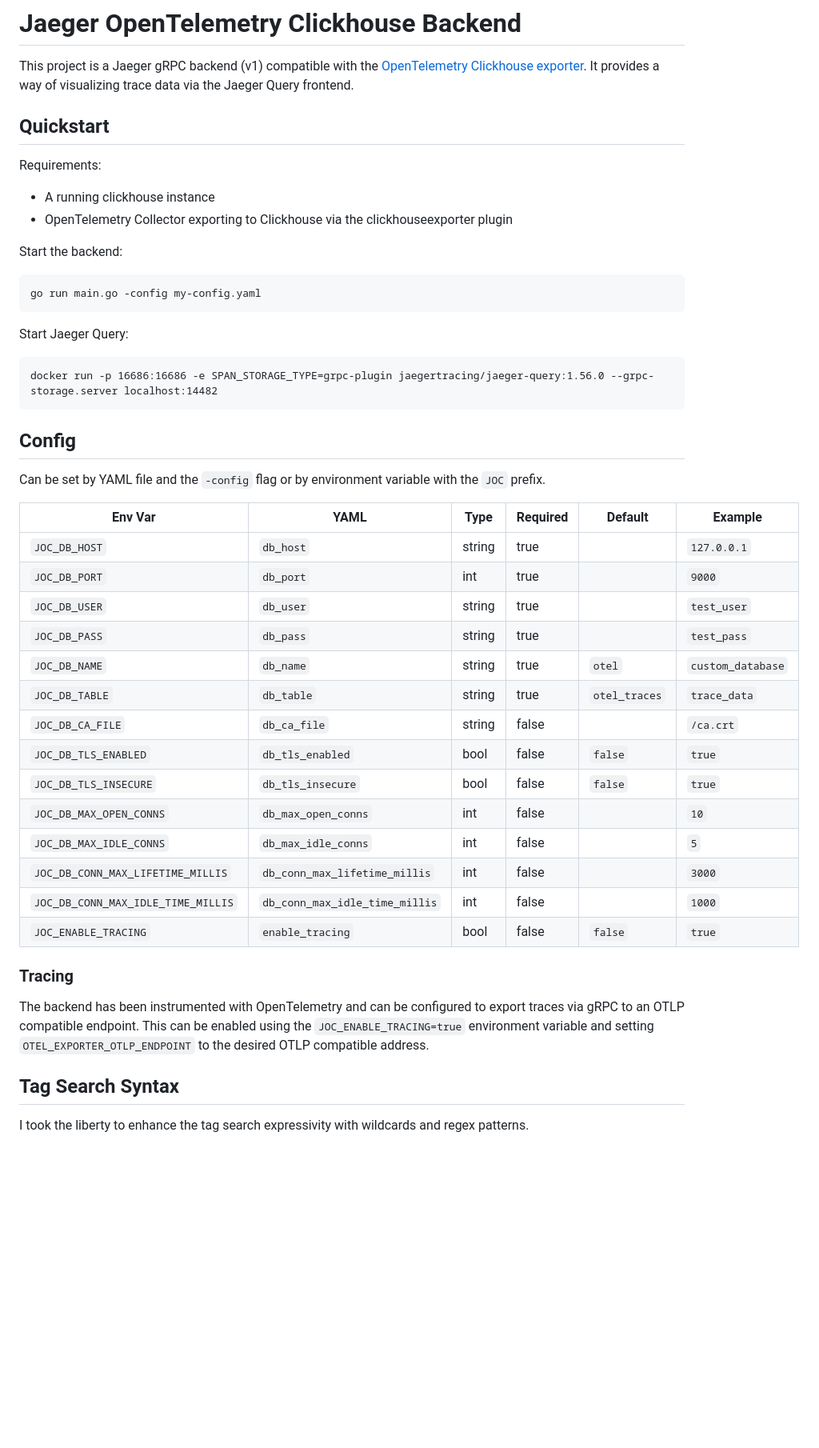
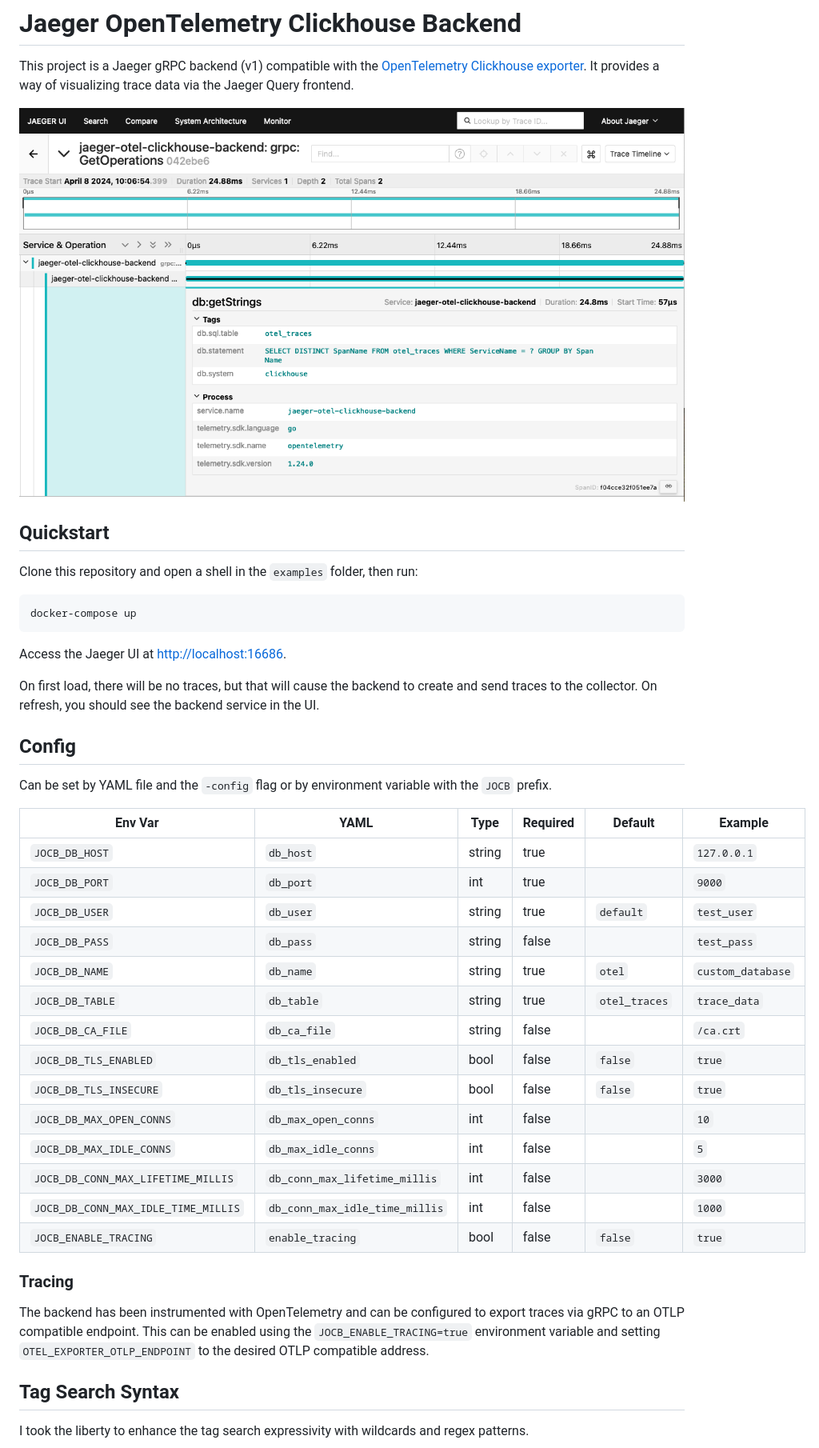
Before and after one commit to nextrevision/jaeger-otel-clickhouse-backend, a Markdown page: README.md, the part around the change. Shown at 80% size. Rendered like a GitHub page; pictures changed too: assets/ui-example.png (added); blank space fills up the shorter version.

Commit message:
Add docker compose example

````diff
--- a/README.md
+++ b/README.md
@@ -2,48 +2,43 @@
 
 This project is a Jaeger gRPC backend (v1) compatible with the [OpenTelemetry Clickhouse exporter](https://github.com/open-telemetry/opentelemetry-collector-contrib/tree/main/exporter/clickhouseexporter). It provides a way of visualizing trace data via the Jaeger Query frontend.
 
+![Example trace from backend](assets/ui-example.png)
+
 ## Quickstart
 
-Requirements:
-- A running clickhouse instance
-- OpenTelemetry Collector exporting to Clickhouse via the clickhouseexporter plugin
+Clone this repository and open a shell in the `examples` folder, then run:
 
-Start the backend:
+```shell
+docker-compose up
+```
+Access the Jaeger UI at [http://localhost:16686](http://localhost:16686).
 
-```
-go run main.go -config my-config.yaml
-```
-
-Start Jaeger Query:
-
-```
-docker run -p 16686:16686 -e SPAN_STORAGE_TYPE=grpc-plugin jaegertracing/jaeger-query:1.56.0 --grpc-storage.server localhost:14482
-```
+On first load, there will be no traces, but that will cause the backend to create and send traces to the collector. On refresh, you should see the backend service in the UI.
 
 ## Config
 
-Can be set by YAML file and the `-config` flag or by environment variable with the `JOC` prefix.
+Can be set by YAML file and the `-config` flag or by environment variable with the `JOCB` prefix.
 
-| Env Var                            | YAML                           | Type   | Required | Default       | Example           |
-|------------------------------------|--------------------------------|--------|----------|---------------|-------------------|
-| `JOC_DB_HOST`                      | `db_host`                      | string | true     |               | `127.0.0.1`       |
-| `JOC_DB_PORT`                      | `db_port`                      | int    | true     |               | `9000`            |
-| `JOC_DB_USER`                      | `db_user`                      | string | true     |               | `test_user`       |
-| `JOC_DB_PASS`                      | `db_pass`                      | string | true     |               | `test_pass`       |
-| `JOC_DB_NAME`                      | `db_name`                      | string | true     | `otel`        | `custom_database` |
-| `JOC_DB_TABLE`                     | `db_table`                     | string | true     | `otel_traces` | `trace_data`      |
-| `JOC_DB_CA_FILE`                   | `db_ca_file`                   | string | false    |               | `/ca.crt`         |
-| `JOC_DB_TLS_ENABLED`               | `db_tls_enabled`               | bool   | false    | `false`       | `true`            |
-| `JOC_DB_TLS_INSECURE`              | `db_tls_insecure`              | bool   | false    | `false`       | `true`            |
-| `JOC_DB_MAX_OPEN_CONNS`            | `db_max_open_conns`            | int    | false    |               | `10`              |
-| `JOC_DB_MAX_IDLE_CONNS`            | `db_max_idle_conns`            | int    | false    |               | `5`               |
-| `JOC_DB_CONN_MAX_LIFETIME_MILLIS`  | `db_conn_max_lifetime_millis`  | int    | false    |               | `3000`            |
-| `JOC_DB_CONN_MAX_IDLE_TIME_MILLIS` | `db_conn_max_idle_time_millis` | int    | false    |               | `1000`            |
-| `JOC_ENABLE_TRACING`               | `enable_tracing`               | bool   | false    | `false`        | `true`            |
+| Env Var                             | YAML                           | Type   | Required | Default       | Example           |
+|-------------------------------------|--------------------------------|--------|----------|---------------|-------------------|
+| `JOCB_DB_HOST`                      | `db_host`                      | string | true     |               | `127.0.0.1`       |
+| `JOCB_DB_PORT`                      | `db_port`                      | int    | true     |               | `9000`            |
+| `JOCB_DB_USER`                      | `db_user`                      | string | true     | `default`     | `test_user`       |
+| `JOCB_DB_PASS`                      | `db_pass`                      | string | false    |               | `test_pass`       |
+| `JOCB_DB_NAME`                      | `db_name`                      | string | true     | `otel`        | `custom_database` |
+| `JOCB_DB_TABLE`                     | `db_table`                     | string | true     | `otel_traces` | `trace_data`      |
+| `JOCB_DB_CA_FILE`                   | `db_ca_file`                   | string | false    |               | `/ca.crt`         |
+| `JOCB_DB_TLS_ENABLED`               | `db_tls_enabled`               | bool   | false    | `false`       | `true`            |
+| `JOCB_DB_TLS_INSECURE`              | `db_tls_insecure`              | bool   | false    | `false`       | `true`            |
+| `JOCB_DB_MAX_OPEN_CONNS`            | `db_max_open_conns`            | int    | false    |               | `10`              |
+| `JOCB_DB_MAX_IDLE_CONNS`            | `db_max_idle_conns`            | int    | false    |               | `5`               |
+| `JOCB_DB_CONN_MAX_LIFETIME_MILLIS`  | `db_conn_max_lifetime_millis`  | int    | false    |               | `3000`            |
+| `JOCB_DB_CONN_MAX_IDLE_TIME_MILLIS` | `db_conn_max_idle_time_millis` | int    | false    |               | `1000`            |
+| `JOCB_ENABLE_TRACING`               | `enable_tracing`               | bool   | false    | `false`       | `true`            |
 
 ### Tracing
 
-The backend has been instrumented with OpenTelemetry and can be configured to export traces via gRPC to an OTLP compatible endpoint. This can be enabled using the `JOC_ENABLE_TRACING=true` environment variable and setting `OTEL_EXPORTER_OTLP_ENDPOINT` to the desired OTLP compatible address.
+The backend has been instrumented with OpenTelemetry and can be configured to export traces via gRPC to an OTLP compatible endpoint. This can be enabled using the `JOCB_ENABLE_TRACING=true` environment variable and setting `OTEL_EXPORTER_OTLP_ENDPOINT` to the desired OTLP compatible address.
 
 ## Tag Search Syntax
 
````
Also changed, not shown: examples/README.md (added, +20 -0 lines), 6 other files.
